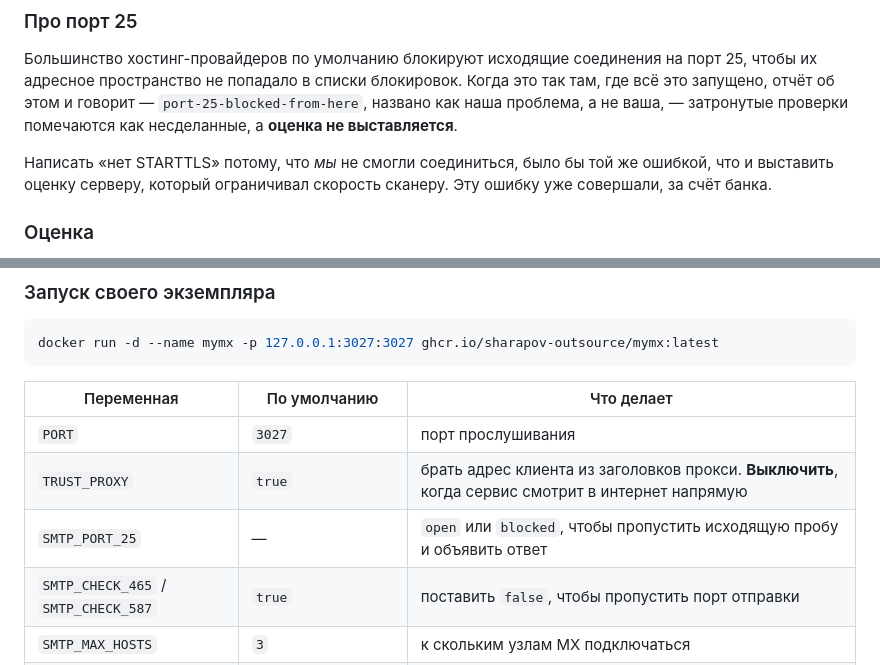
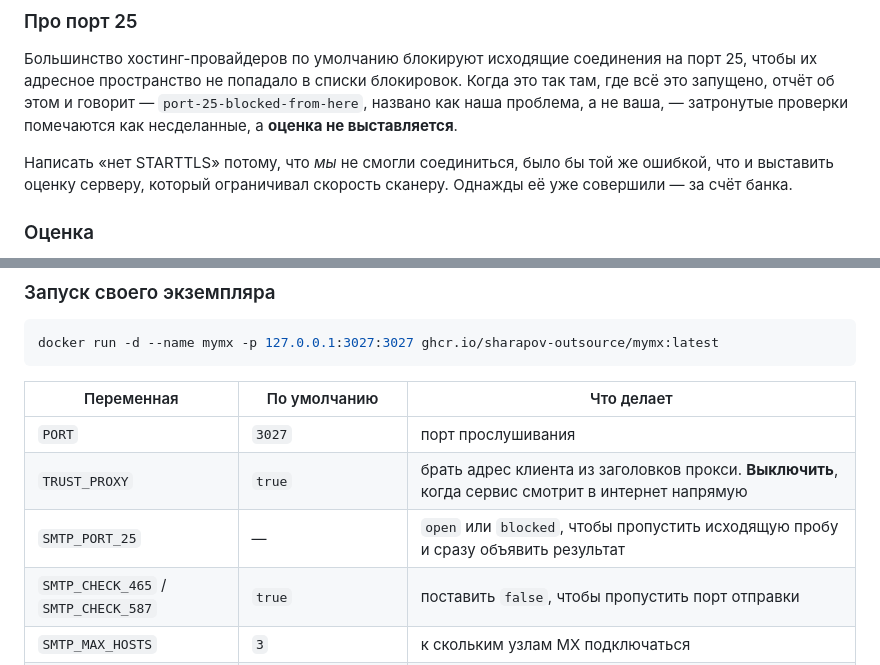
Before and after one commit to sharapov-outsource/mymx, a Markdown page: README.md, 2 parts joined by grey strips. GitHub-like rendering.

```diff
--- a/README.md
+++ b/README.md
@@ -266,7 +266,7 @@ DNS с прямым подтверждением.
 
 Написать «нет STARTTLS» потому, что *мы* не смогли соединиться, было бы той же
 ошибкой, что и выставить оценку серверу, который ограничивал скорость сканеру.
-Эту ошибку уже совершали, за счёт банка.
+Однажды её уже совершили — за счёт банка.
 
 ### Оценка
 
@@ -302,7 +302,7 @@ docker run -d --name mymx -p 127.0.0.1:3027:3027 ghcr.io/sharapov-outsource/mymx
 |---|---|---|
 | `PORT` | `3027` | порт прослушивания |
 | `TRUST_PROXY` | `true` | брать адрес клиента из заголовков прокси. **Выключить**, когда сервис смотрит в интернет напрямую |
-| `SMTP_PORT_25` | — | `open` или `blocked`, чтобы пропустить исходящую пробу и объявить ответ |
+| `SMTP_PORT_25` | — | `open` или `blocked`, чтобы пропустить исходящую пробу и сразу объявить результат |
 | `SMTP_CHECK_465` / `SMTP_CHECK_587` | `true` | поставить `false`, чтобы пропустить порт отправки |
 | `SMTP_MAX_HOSTS` | `3` | к скольким узлам MX подключаться |
 | `SMTP_EHLO_NAME` | `mymx.sharapov.biz` | имя, которым представляться в `EHLO` |
```
Also changed, not shown: other parts of README.md (+14 -14 lines).
